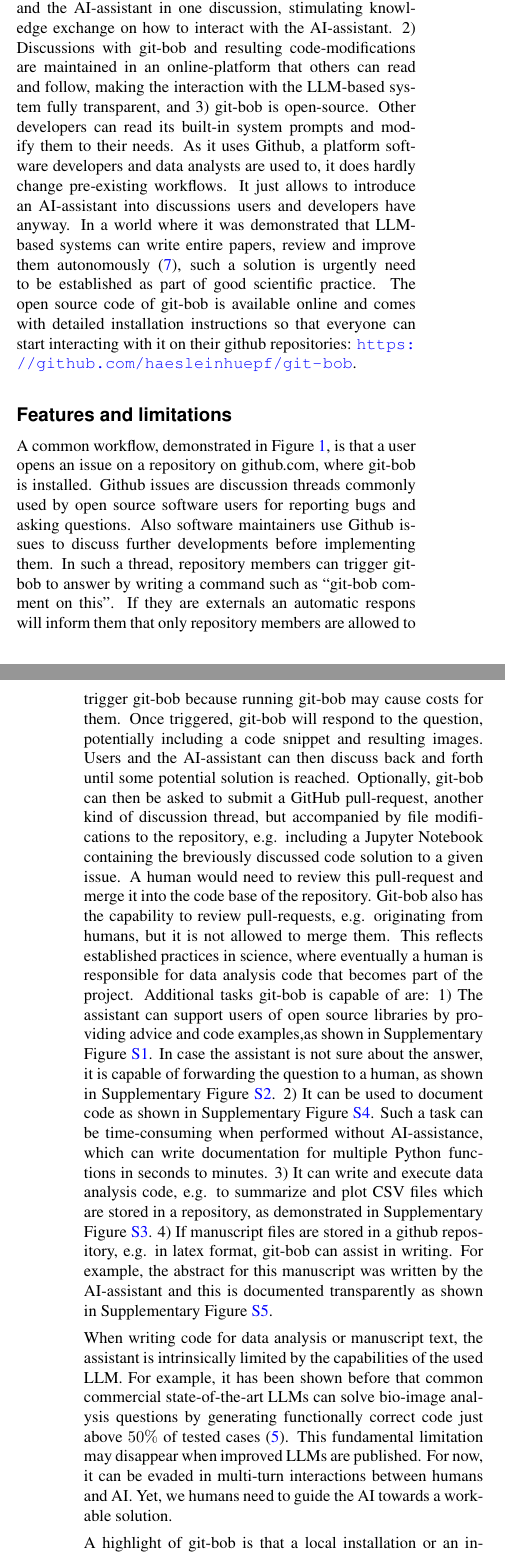
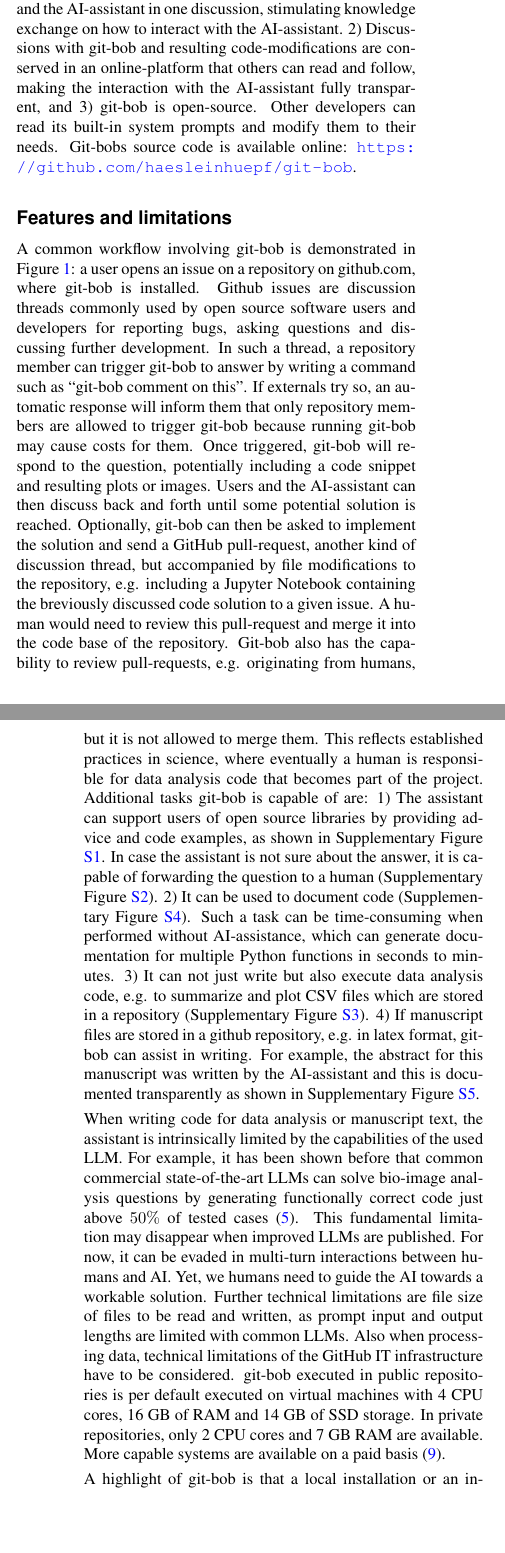
Before and after one commit to haesleinhuepf/git-bob-manuscript, a LaTeX document (git-bob-manuscript.tex): two parts of the columns of pages 1 and 2 of 7 before the commit and two parts of the columns of pages 1 and 2 of 8 after it, joined at a grey line, cut so that both start at the same text, the shorter picture padded with empty space. Compiled offline with pdfLaTeX.

Commit message:
added technical limitations (github IT infrastructure)

```diff
--- a/git-bob-manuscript.tex
+++ b/git-bob-manuscript.tex
@@ -50,13 +50,13 @@ robert.haase@uni-leipzig.de, ORCID: 0000-0001-5949-2327
 
 \section*{Introduction}
 
-Generative artificial intelligence (AI) and Large Language Models (LLMs) in particular are changing the way we do data science. Most prominently, scientists use the technology for interacting with scientific data \cite{Royer2023}, answer data analysis questions \cite{Lai2022DS1000, lei2024bioimage}, generate data analysis code \cite{royer2023omega, benchmark_llm_bia, chen2021evaluating}, and [re-]writing scientific manuscripts \cite{lu2024aiscientist}. Unfortunately, the prompts sent to LLMs are commonly not conserved, hindering knowledge exchange between scientists on how to use the technology efficiently and responsibly. At the time of publication of scientific code and manuscripts, the workflow that lead to a given set of data analysis code is typically intransparent: It might be hard to identify the parts of the project which were implemented by a human and the parts that were created by AI. A professional peer-review system, for documenting how LLM-written code was prompted for, and which human reviewed it, is not established in contemporary scientific culture. However, such systems do exist for collaborative code editing involving multiple humans. E.g. the github.com online platform is well-established in the open-source software community for discussing issues and potential solutions, building code together, and for peer-reviewing code and documentation, before they are published to a wider community. As it was shown before that LLMs can solve real-world GitHub issues \cite{jimenez2024swebenchlanguagemodelsresolve}, developing an AI-assistant that interacts with humans directly on the Github platform is the obvious next step. In this manuscript, I am presenting git-bob, a functional proof-of-concept implementation of an LLM-based AI-assistant that can respond to GitHub issues, discuss potential solutions with humans iteratively, write code for them, and submit it as pull-request to be reviewed by humans. It is technically similar to various online services for data analysis such as the OpenAI ChatGPT Data Analyst or Github Copiolt Workflows, with three major differences: 1) Multiple humans can interact with git-bob in one communication thread. This allows bringing together domain specialists, e.g. a life scientist, data-analyst and the AI-assistant in one discussion, stimulating knowledge exchange on how to interact with the AI-assistant. 2) Discussions with git-bob and resulting code-modifications are maintained in an online-platform that others can read and follow, making the interaction with the LLM-based system fully transparent, and 3) git-bob is open-source. Other developers can read its built-in system prompts and modify them to their needs. As it uses Github, a platform software developers and data analysts are used to, it does hardly change pre-existing workflows. It just allows to introduce an AI-assistant into discussions users and developers have anyway. In a world where it was demonstrated that LLM-based systems can write entire papers, review and improve them autonomously \cite{lu2024aiscientist}, such a solution is urgently need to be established as part of good scientific practice. The open source code of git-bob is available online and comes with detailed installation instructions so that everyone can start interacting with it on their github repositories: \url{https://github.com/haesleinhuepf/git-bob}.
+Generative artificial intelligence (AI) and Large Language Models (LLMs) in particular are changing the way we do data science. Most prominently, scientists use the technology for interacting with scientific data \cite{Royer2023}, answer data analysis questions \cite{Lai2022DS1000, lei2024bioimage}, generate data analysis code \cite{royer2023omega, benchmark_llm_bia, chen2021evaluating}, and [re-]writing scientific manuscripts \cite{lu2024aiscientist}. Unfortunately, the prompts sent to LLMs are commonly not conserved, hindering knowledge exchange between scientists on how to use the technology efficiently and responsibly. At the time of publication of scientific code and manuscripts, it might be hard to identify the parts of the project which were implemented by a human and the parts that were created by AI. A professional peer-review system, for documenting how LLM-written code was prompted for, and which human reviewed it, is not established in contemporary scientific culture. However, such systems do exist for collaborative code editing involving multiple humans. E.g. the github.com online platform is well-established in the open-source software community for discussing issues and potential solutions, building code together, and for peer-reviewing code and documentation, before they are published to a wider community. As it was shown before that LLMs can solve real-world GitHub issues \cite{jimenez2024swebenchlanguagemodelsresolve}, developing an AI-assistant that interacts with humans directly on the Github platform is the obvious next step. In this manuscript, I am presenting git-bob, a functional proof-of-concept implementation of an LLM-based AI-assistant that can respond to GitHub issues, discuss potential solutions with humans iteratively, write code for them, and submit it as pull-request to be reviewed by humans. It is technically similar to various online services for data analysis such as the OpenAI ChatGPT Data Analyst or Github Copilot Workflows, with three major differences: 1) Multiple humans can interact with git-bob in one communication thread. This allows bringing together domain specialists, e.g. a life scientist, data-analyst and the AI-assistant in one discussion, stimulating knowledge exchange on how to interact with the AI-assistant. 2) Discussions with git-bob and resulting code-modifications are conserved in an online-platform that others can read and follow, making the interaction with the AI-assistant fully transparent, and 3) git-bob is open-source. Other developers can read its built-in system prompts and modify them to their needs.  Git-bobs source code is available online: \url{https://github.com/haesleinhuepf/git-bob}.
 
 %%%%%%%%%%%%%%%%%%%%%%%%%%%%%%%%%%%%%%%%%%%%%%%%%%%%%%%%%%%%%%%%%%%%%%%%
 
 \section*{Features and limitations}
 
-A common workflow, demonstrated in Figure \ref{fig:example_interaction}, is that a user opens an issue on a repository on github.com, where git-bob is installed. Github issues are discussion threads commonly used by open source software users for reporting bugs and asking questions. Also software maintainers use Github issues to discuss further developments before implementing them. In such a thread, repository members can trigger git-bob to answer by writing a command such as ``git-bob comment on this''. If they are externals an automatic respons will inform them that only repository members are allowed to trigger git-bob because running git-bob may cause costs for them. Once triggered, git-bob will respond to the question, potentially including a code snippet and resulting images. Users and the AI-assistant can then discuss back and forth until some potential solution is reached. Optionally, git-bob can then be asked to submit a GitHub pull-request, another kind of discussion thread, but accompanied by file modifications to the repository, e.g. including a Jupyter Notebook containing the breviously discussed code solution to a given issue. A human would need to review this pull-request and merge it into the code base of the repository. Git-bob also has the capability to review pull-requests, e.g. originating from humans, but it is not allowed to merge them. This reflects established practices in science, where eventually a human is responsible for data analysis code that becomes part of the project. Additional tasks git-bob is capable of are: 1) The assistant can support users of open source libraries by providing advice and code examples,as shown in Supplementary Figure \ref{fig:examplesupportingusers}. In case the assistant is not sure about the answer, it is capable of forwarding the question to a human, as shown in Supplementary Figure \ref{fig:examplesupportingusers2}. 2) It can be used to document code as shown in Supplementary Figure \ref{fig:example_add_documentation}. Such a task can be time-consuming when performed without AI-assistance, which can write documentation for multiple Python functions in seconds to minutes. 3) It can write and execute data analysis code, e.g. to summarize and plot CSV files which are stored in a repository, as demonstrated in Supplementary Figure \ref{fig:exampleplotting}. 4) If manuscript files are stored in a github repository, e.g. in latex format, git-bob can assist in writing. For example, the abstract for this manuscript was written by the AI-assistant and this is documented transparently as shown in Supplementary Figure \ref{fig:xample_abstract_generation}.
+A common workflow involving git-bob is demonstrated in Figure \ref{fig:example_interaction}: a user opens an issue on a repository on github.com, where git-bob is installed. Github issues are discussion threads commonly used by open source software users and developers for reporting bugs, asking questions and discussing further development. In such a thread, a repository member can trigger git-bob to answer by writing a command such as ``git-bob comment on this''. If externals try so, an automatic response will inform them that only repository members are allowed to trigger git-bob because running git-bob may cause costs for them. Once triggered, git-bob will respond to the question, potentially including a code snippet and resulting plots or images. Users and the AI-assistant can then discuss back and forth until some potential solution is reached. Optionally, git-bob can then be asked to implement the solution and send a GitHub pull-request, another kind of discussion thread, but accompanied by file modifications to the repository, e.g. including a Jupyter Notebook containing the breviously discussed code solution to a given issue. A human would need to review this pull-request and merge it into the code base of the repository. Git-bob also has the capability to review pull-requests, e.g. originating from humans, but it is not allowed to merge them. This reflects established practices in science, where eventually a human is responsible for data analysis code that becomes part of the project. Additional tasks git-bob is capable of are: 1) The assistant can support users of open source libraries by providing advice and code examples, as shown in Supplementary Figure \ref{fig:examplesupportingusers}. In case the assistant is not sure about the answer, it is capable of forwarding the question to a human (Supplementary Figure \ref{fig:examplesupportingusers2}). 2) It can be used to document code (Supplementary Figure \ref{fig:example_add_documentation}). Such a task can be time-consuming when performed without AI-assistance, which can generate documentation for multiple Python functions in seconds to minutes. 3) It can not just write but also execute data analysis code, e.g. to summarize and plot CSV files which are stored in a repository (Supplementary Figure \ref{fig:exampleplotting}). 4) If manuscript files are stored in a github repository, e.g. in latex format, git-bob can assist in writing. For example, the abstract for this manuscript was written by the AI-assistant and this is documented transparently as shown in Supplementary Figure \ref{fig:xample_abstract_generation}.
 
 \begin{figure*}[h]
 \centering
@@ -68,7 +68,7 @@ A common workflow, demonstrated in Figure \ref{fig:example_interaction}, is that
 \label{fig:example_interaction}
 \end{figure*}
 
-When writing code for data analysis or manuscript text, the assistant is intrinsically limited by the capabilities of the used LLM. For example, it has been shown before that common commercial state-of-the-art LLMs can solve bio-image analysis questions by generating functionally correct code just above $50\%$ of tested cases \cite{benchmark_llm_bia}. This fundamental limitation may disappear when improved LLMs are published. For now, it can be evaded in multi-turn interactions between humans and AI. Yet, we humans need to guide the AI towards a workable solution.
+When writing code for data analysis or manuscript text, the assistant is intrinsically limited by the capabilities of the used LLM. For example, it has been shown before that common commercial state-of-the-art LLMs can solve bio-image analysis questions by generating functionally correct code just above $50\%$ of tested cases \cite{benchmark_llm_bia}. This fundamental limitation may disappear when improved LLMs are published. For now, it can be evaded in multi-turn interactions between humans and AI. Yet, we humans need to guide the AI towards a workable solution. Further technical limitations are file size of files to be read and written, as prompt input and output lengths are limited with common LLMs. Also when processing data, technical limitations of the GitHub IT infrastructure have to be considered. git-bob executed in public repositories is per default executed on virtual machines with 4 CPU cores, 16  GB of RAM and 14 GB of SSD storage. In private repositories, only 2 CPU cores and 7 GB RAM are available. More capable systems are available on a paid basis \cite{github_actions_runners_2024}.
 
 A highlight of git-bob is that a local installation or an institutional internet server are not required. Git-bob is implemented as GitHub workflow, and hence runs within the IT infrastructure of github.com. It is compatible with GPT4-omni, other OpenAI LLMs, Anthropic's Claude, Google Gemini, models hosted on Github Models Marketplace and other models which use the OpenAI application programming interface (API). Git-bob reports which model was used in all of its messages, as good scientific practice suggests. The first three of the mentioned vendors require payment for using their services through the API, the others may offer usage of their API for free. Obviously, the communication with the selected LLM is transmitted to the service provider, including source code files from the repository and images provided with the github issue. Hence, users are recommended to not submit any personal or sensitive information.
 
```
Also changed, not shown: mybibfile.bib (+8 -0 lines), git-bob-manuscript.pdf.
